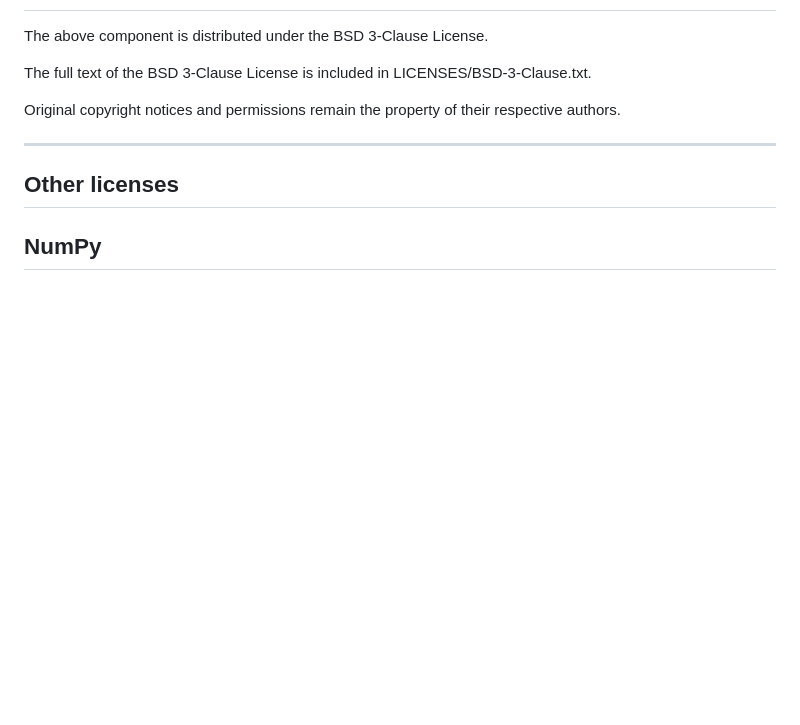
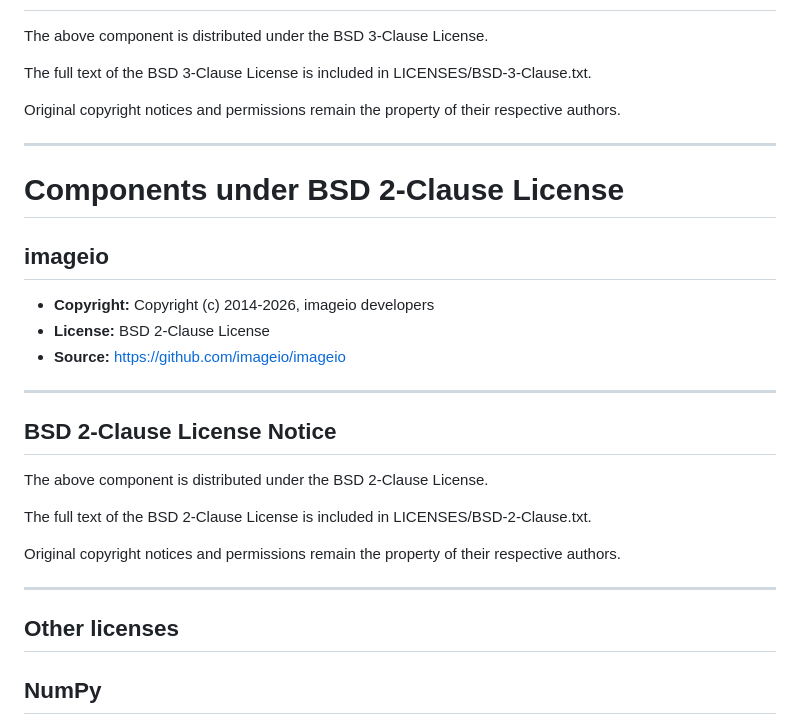
Before and after one commit to Alessandrx204/ReapySet, a Markdown page: LICENSE-3RD-PARTY.md, the part around the change. GitHub-like rendering; blank space fills up the shorter version.

Commit message:
Include imageio component under BSD 2-Clause License
Added BSD 2-Clause License details for imageio component.

```diff
--- a/LICENSE-3RD-PARTY.md
+++ b/LICENSE-3RD-PARTY.md
@@ -105,6 +105,22 @@ Original copyright notices and permissions remain the property of their respecti
 
 
 ---
+# Components under BSD 2-Clause License
+## imageio
+- **Copyright:** Copyright (c) 2014-2026, imageio developers
+- **License:** BSD 2-Clause License
+- **Source:** https://github.com/imageio/imageio
+---
+## BSD 2-Clause License Notice
+
+The above component is distributed under the BSD 2-Clause License.
+
+The full text of the BSD 2-Clause License is included in LICENSES/BSD-2-Clause.txt.
+
+Original copyright notices and permissions remain the property of their respective authors.
+
+
+---
 ## Other licenses
 ## NumPy
 - **Copyright:** Copyright (c) 2005-2025, NumPy Developers.
```
